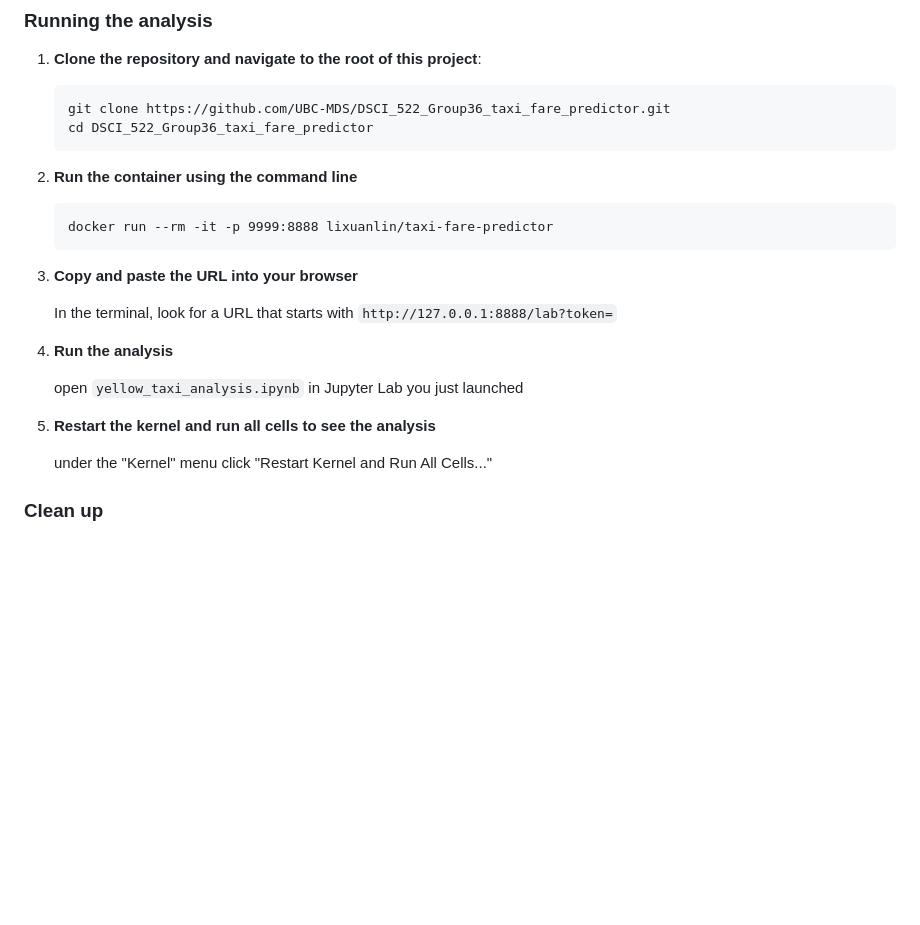
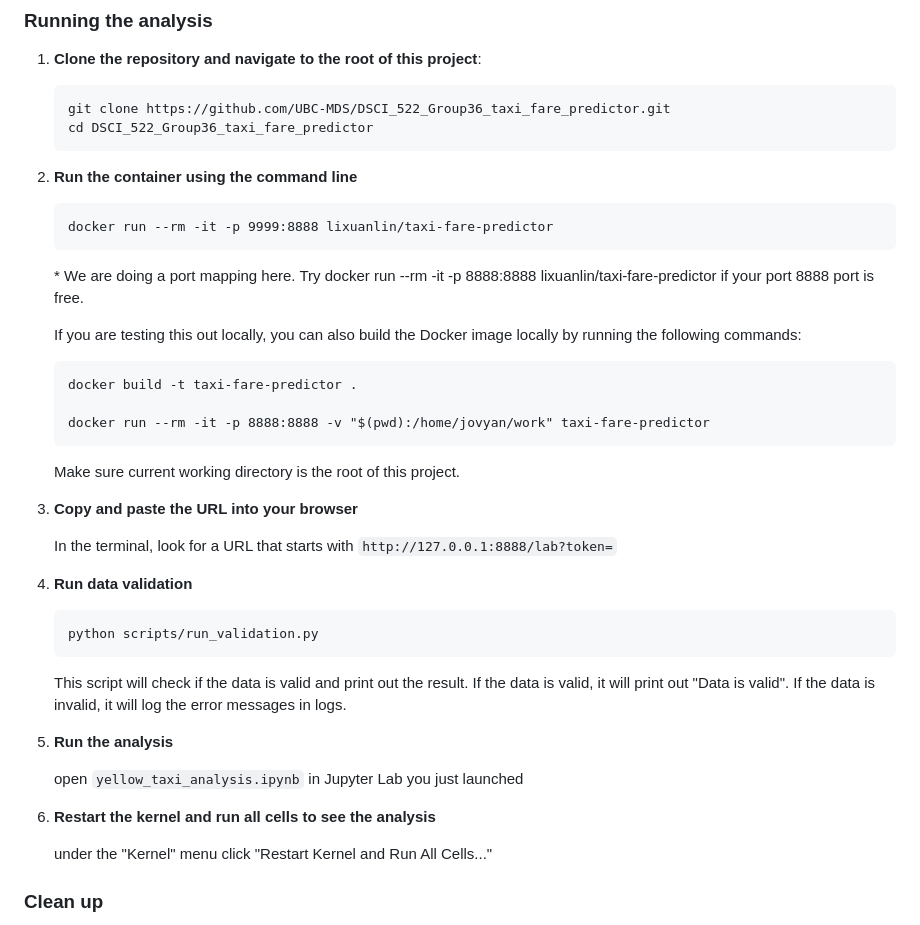
Before and after one commit to UBC-MDS/522_group_36, a Markdown page: README.md, the part around the change. GitHub-like rendering; blank space fills up the shorter version.

Commit message:
changed README to better reflect docker locally and data validation

````diff
--- a/README.md
+++ b/README.md
@@ -20,16 +20,33 @@ In this project we attempt to predict the fare price of yellow taxi trips in NYC
     ```
     docker run --rm -it -p 9999:8888 lixuanlin/taxi-fare-predictor
     ```
+    \* We are doing a port mapping here. Try docker run --rm -it -p 8888:8888 lixuanlin/taxi-fare-predictor if your port 8888 port is free.
+
+    If you are testing this out locally, you can also build the Docker image locally by running the following commands:
+    ```
+    docker build -t taxi-fare-predictor .
+
+    docker run --rm -it -p 8888:8888 -v "$(pwd):/home/jovyan/work" taxi-fare-predictor
+    ```
+    Make sure current working directory is the root of this project.
+
 3. **Copy and paste the URL into your browser**
 
    In the terminal, look for a URL that starts with
     `http://127.0.0.1:8888/lab?token=`
 
-4. **Run the analysis**
+
+4. **Run data validation**
+
+    ```
+    python scripts/run_validation.py
+    ```
+    This script will check if the data is valid and print out the result. If the data is valid, it will print out "Data is valid". If the data is invalid, it will log the error messages in logs.
+5. **Run the analysis**
 
     open `yellow_taxi_analysis.ipynb` in Jupyter Lab you just launched
 
-5. **Restart the kernel and run all cells to see the analysis**
+6. **Restart the kernel and run all cells to see the analysis**
 
    under the "Kernel" menu click "Restart Kernel and Run All Cells..."
 
````
